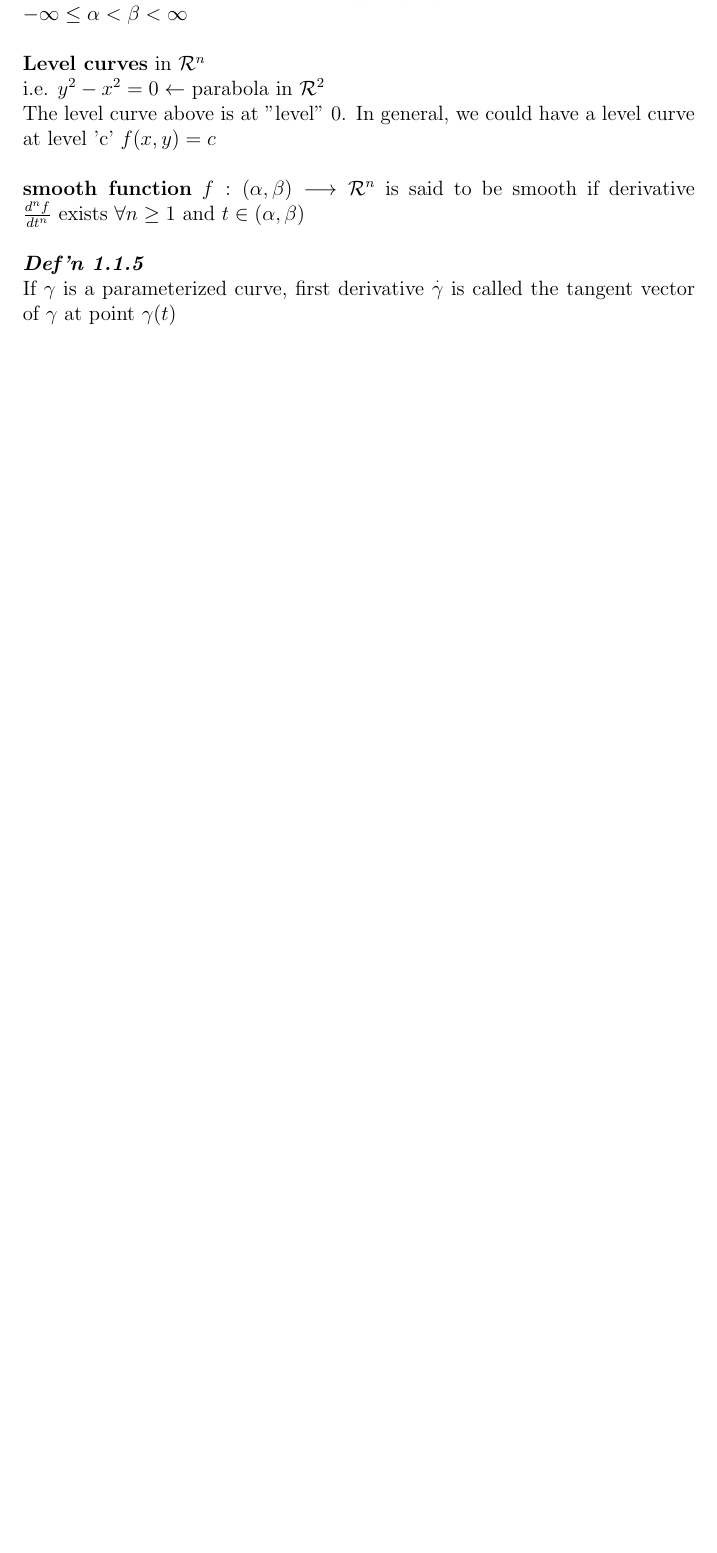
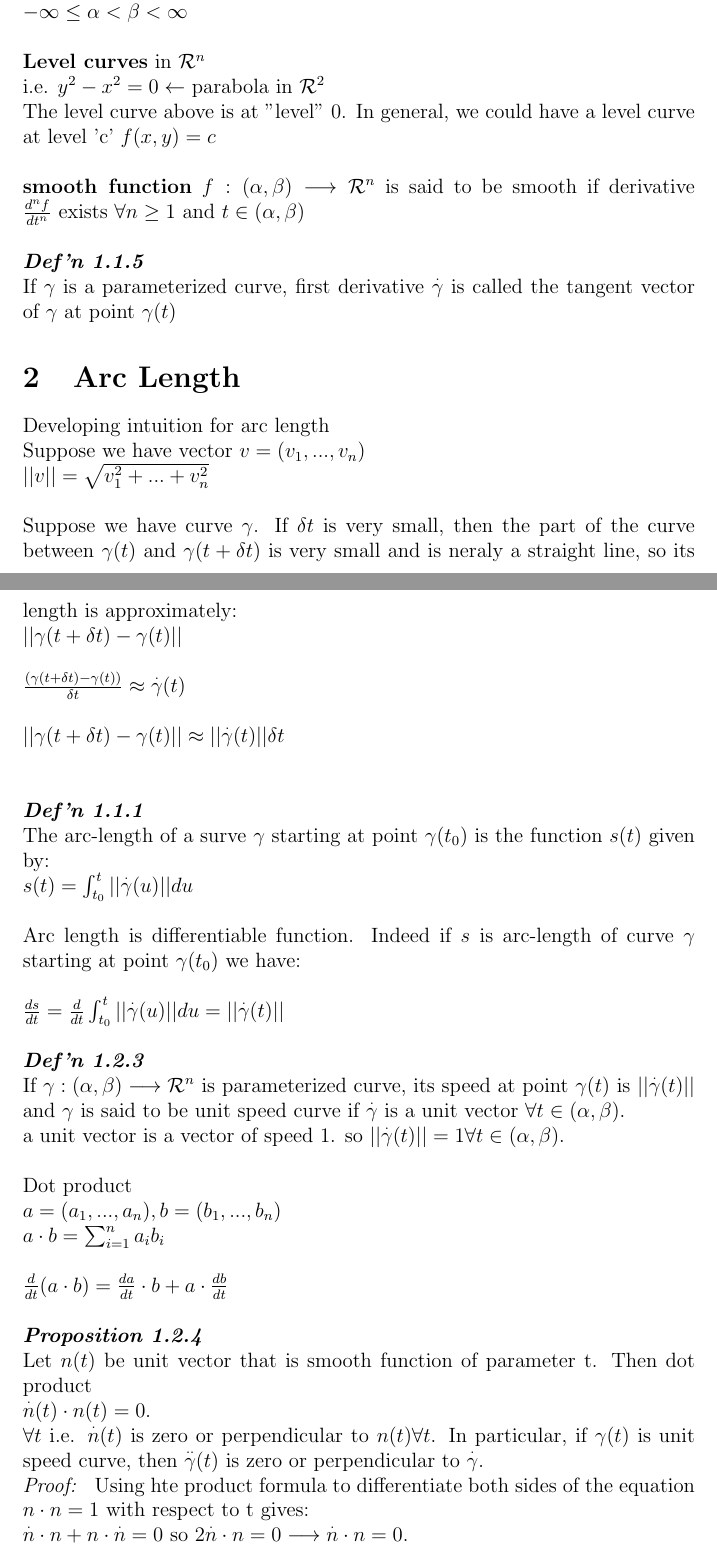
Before and after one commit to phillip1618/differential_geometry_notes, a LaTeX document (ch1/ch1.tex): part of the page before the commit and two parts of pages 1 and 2 of 3 after it, the two joined at a grey line, cut so that both start at the same text, the shorter picture padded with empty space. Compiled offline with pdfLaTeX.

Commit message:
updated git ignore and added section 2 of ch 1

```diff
--- a/ch1/ch1.tex
+++ b/ch1/ch1.tex
@@ -35,4 +35,49 @@ The level curve above is at "level" 0. In general, we could have a level curve a
 \emph{\bfseries Def'n 1.1.5} \\
 If \( \gamma \) is a parameterized curve, first derivative \( \overset{.}{\gamma} \) is called the tangent vector of \( \gamma \) at point \( \gamma(t) \)
 
+\section{Arc Length}
+
+Developing intuition for arc length \\
+Suppose we have vector \( v = (v_1, ... , v_n) \) \\
+\( ||v|| = \sqrt{v_1^2 + ... + v_n^2} \) \\
+\\
+Suppose we have curve \( \gamma \). If \( \delta t \) is very small, then the part of the curve between \( \gamma(t) \) and \( \gamma(t + \delta t) \) is very small and is neraly a straight line, so its length is approximately: \\
+\( || \gamma(t + \delta t) - \gamma (t) || \) \\
+\\
+\( \frac{ (\gamma (t + \delta t) - \gamma(t) ) }{\delta t} \approx \overset{.}{\gamma}(t) \) \\
+\\
+\( || \gamma (t + \delta t) - \gamma(t) || \approx || \overset{.}{\gamma}(t) || \delta t \) \\
+\\
+\\
+\emph{\bfseries Def'n 1.1.1} \\
+The arc-length of a surve \( \gamma \) starting at point \( \gamma(t_0) \) is the function \( s(t) \) given by: \\
+\( s(t) = \int_{t_0}^{t} || \overset{.}{\gamma}(u) || du \) \\
+\\
+Arc length is differentiable function. Indeed if \( s \) is arc-length of curve \( \gamma \) starting at point \( \gamma(t_0) \) we have: \\
+\\
+\( \frac{ds}{dt} = \frac{d}{dt} \int_{t_0}^{t} || \overset{.}{\gamma}(u) || du = || \overset{.}{\gamma}(t) || \)
+\\
+\\
+\emph{\bfseries Def'n 1.2.3} \\
+If \( \gamma:(\alpha, \beta) \longrightarrow \mathcal{R}^n \) is parameterized curve, its speed at point \( \gamma(t) \) is \( || \overset{.}{\gamma}(t) || \) and \( \gamma \) is said to be unit speed curve if \( \overset{.}{\gamma} \) is a unit vector \( \forall t \in (\alpha, \beta) \).
+\\
+a unit vector is a vector of speed 1. so \( || \overset{.}{\gamma}(t) || = 1 \forall t \in (\alpha, \beta) \).
+\\
+\\
+Dot product \\
+\( a = (a_1, ... , a_n), b = (b_1, ..., b_n) \) \\
+\( a \cdot b = \sum_{i=1}^{n} a_i b_i \) \\
+\\
+\( \frac{d}{dt} (a \cdot b) = \frac{da}{dt} \cdot b + a \cdot \frac{db}{dt} \)
+\\
+\\
+\emph{\bfseries Proposition 1.2.4} \\
+Let \( n(t) \) be unit vector that is smooth function of parameter t. Then dot product \\
+\( \overset{.}{n}(t) \cdot n(t) = 0 \). \\
+\( \forall t \) i.e. \( \overset{.}{n}(t) \) is zero or perpendicular to \( n(t) \forall t \). In particular, if \( \gamma(t) \) is unit speed curve, then \( \overset{..}{\gamma}(t) \) is zero or perpendicular to \( \overset{.}{\gamma} \).
+\\
+\emph{Proof: } Using hte product formula to differentiate both sides of the equation \( n \cdot n = 1 \) with respect to t gives: \\
+\( \overset{.}{n} \cdot n + n \cdot \overset{.}{n} = 0 \) so \( 2 \overset{.}{n} \cdot n = 0 \longrightarrow \overset{.}{n} \cdot n = 0 \). \\
+For the last part of the proposition, replace \( n = \overset{.}{\gamma} \).
+
 \end{document}
```
Also changed, not shown: ch1/ch1.pdf, 1 other file.
